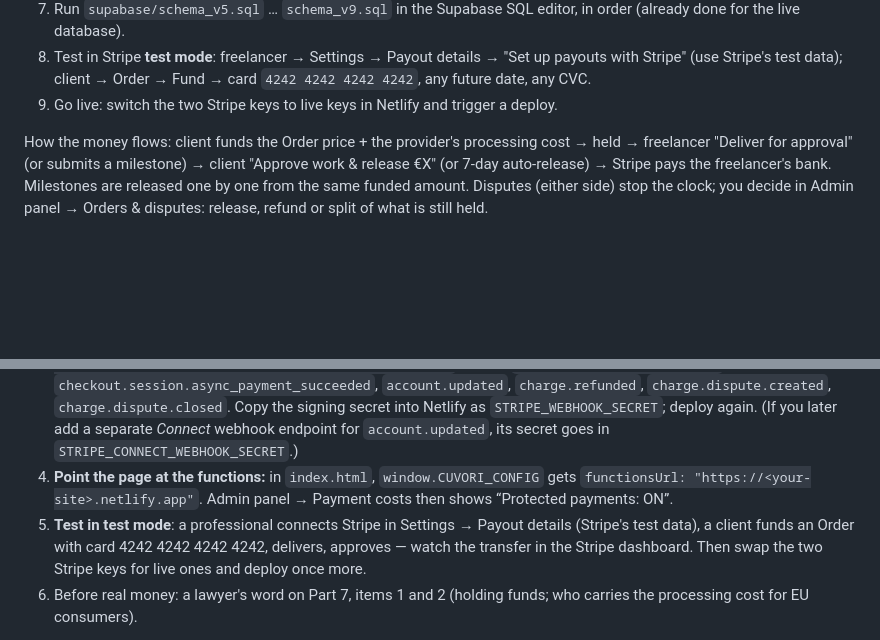
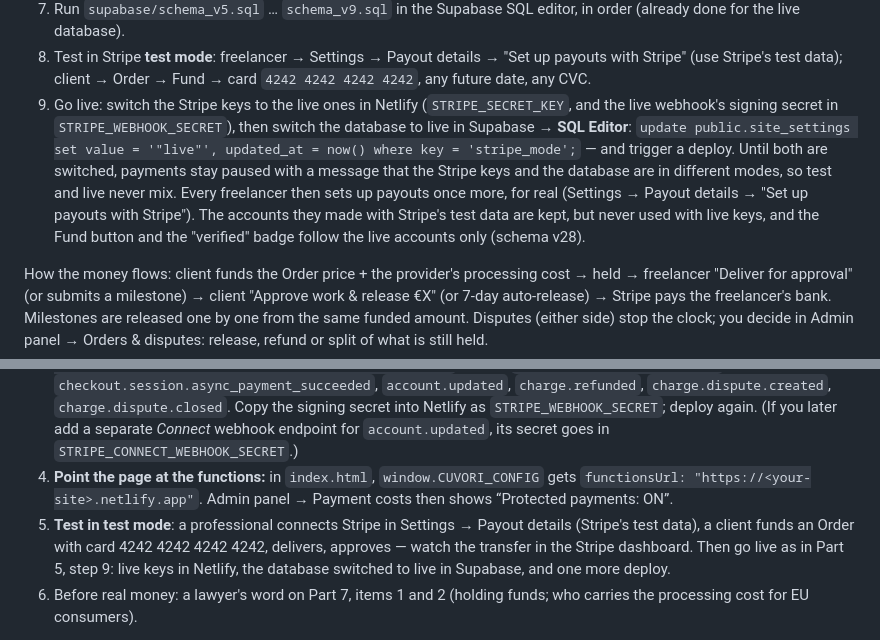
Before and after one commit to Skarpiii/Cuvori, a Markdown page: SETUP.md, 2 parts joined by grey strips. Rendered like a GitHub page; blank space fills up the shorter version.

Commit message:
SETUP: launch day switches the Stripe keys and the database to live together; test accounts are kept, never used live

```diff
--- a/SETUP.md
+++ b/SETUP.md
@@ -73,7 +73,7 @@ Money never touches Cuvori's bank account directly: Stripe holds it in Cuvori's
    Then **Deploys → Trigger deploy**. From now on new Orders are "Protected payment".
 7. Run `supabase/schema_v5.sql` … `schema_v9.sql` in the Supabase SQL editor, in order (already done for the live database).
 8. Test in Stripe **test mode**: freelancer → Settings → Payout details → "Set up payouts with Stripe" (use Stripe's test data); client → Order → Fund → card `4242 4242 4242 4242`, any future date, any CVC.
-9. Go live: switch the two Stripe keys to live keys in Netlify and trigger a deploy.
+9. Go live: switch the Stripe keys to the live ones in Netlify (`STRIPE_SECRET_KEY`, and the live webhook's signing secret in `STRIPE_WEBHOOK_SECRET`), then switch the database to live in Supabase → **SQL Editor**: `update public.site_settings set value = '"live"', updated_at = now() where key = 'stripe_mode';` — and trigger a deploy. Until both are switched, payments stay paused with a message that the Stripe keys and the database are in different modes, so test and live never mix. Every freelancer then sets up payouts once more, for real (Settings → Payout details → "Set up payouts with Stripe"). The accounts they made with Stripe's test data are kept, but never used with live keys, and the Fund button and the "verified" badge follow the live accounts only (schema v28).
 
 How the money flows: client funds the Order price + the provider's processing cost → held → freelancer "Deliver for approval" (or submits a milestone) → client "Approve work & release €X" (or 7-day auto-release) → Stripe pays the freelancer's bank. Milestones are released one by one from the same funded amount. Disputes (either side) stop the clock; you decide in Admin panel → Orders & disputes: release, refund or split of what is still held.
 
@@ -183,7 +183,7 @@ Everything in the code is ready and tested; what is left needs your accounts and
 2. **Netlify site** for the payment functions (Part 3; the page can stay on GitHub Pages). Site configuration → Environment variables: `STRIPE_SECRET_KEY`, `SUPABASE_SERVICE_ROLE_KEY` (Supabase → Project settings → API), `SITE_URL` = `https://cuvori.io`. Trigger a deploy.
 3. **Webhook.** Stripe → Developers → Webhooks → Add endpoint: `https://<your-site>.netlify.app/.netlify/functions/stripe-webhook`, events `checkout.session.completed`, `checkout.session.async_payment_succeeded`, `account.updated`, `charge.refunded`, `charge.dispute.created`, `charge.dispute.closed`. Copy the signing secret into Netlify as `STRIPE_WEBHOOK_SECRET`; deploy again. (If you later add a separate *Connect* webhook endpoint for `account.updated`, its secret goes in `STRIPE_CONNECT_WEBHOOK_SECRET`.)
 4. **Point the page at the functions:** in `index.html`, `window.CUVORI_CONFIG` gets `functionsUrl: "https://<your-site>.netlify.app"`. Admin panel → Payment costs then shows “Protected payments: ON”.
-5. **Test in test mode**: a professional connects Stripe in Settings → Payout details (Stripe's test data), a client funds an Order with card 4242 4242 4242 4242, delivers, approves — watch the transfer in the Stripe dashboard. Then swap the two Stripe keys for live ones and deploy once more.
+5. **Test in test mode**: a professional connects Stripe in Settings → Payout details (Stripe's test data), a client funds an Order with card 4242 4242 4242 4242, delivers, approves — watch the transfer in the Stripe dashboard. Then go live as in Part 5, step 9: live keys in Netlify, the database switched to live in Supabase, and one more deploy.
 6. Before real money: a lawyer's word on Part 7, items 1 and 2 (holding funds; who carries the processing cost for EU consumers).
 
 **How Netlify is set up, and why (September 2026).** The Netlify free plan gives 300 credits a month and charges **15 credits for every production deploy** — about 20 deploys a month. Deploy previews and **branch deploys cost nothing at all** and are unlimited. In the first month the allowance was spent in a day, because every single file upload to GitHub triggered its own production deploy (22 of them, 330 credits). The site was never down — published sites stay online — but new deploys were skipped until the next billing cycle.
```
